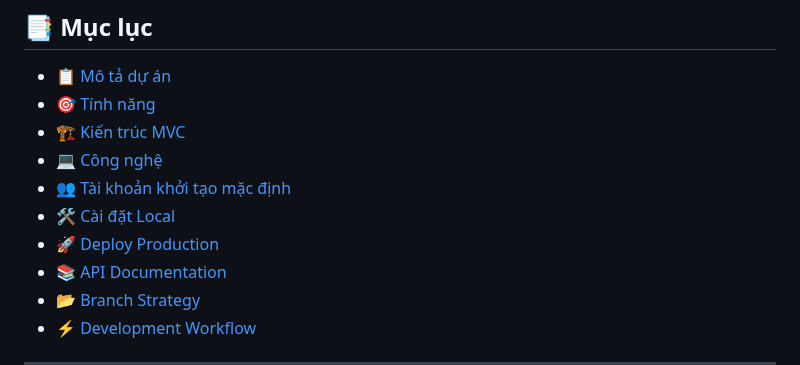
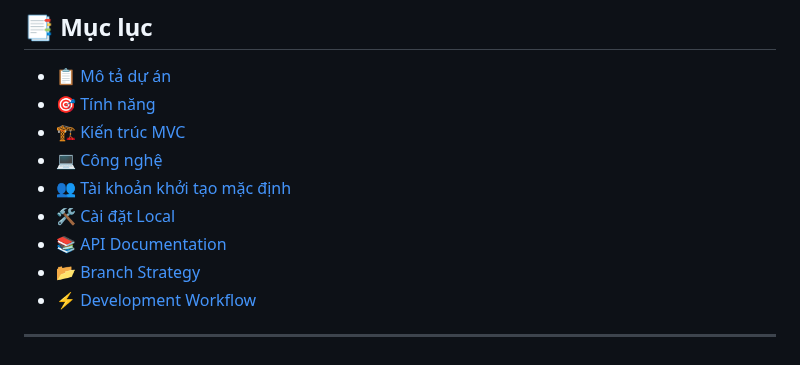
Before and after one commit to kit365/FPTU_HCM_SWD392_Team3_EVCare, a Markdown page: README.md, the part around the change. GitHub-like rendering.

```diff
--- a/README.md
+++ b/README.md
@@ -22,7 +22,6 @@
 - [💻 Công nghệ](#-công-nghệ)
 - [👥 Tài khoản khởi tạo mặc định](#-tài-khoản-khởi-tạo-mặc-định)
 - [🛠️ Cài đặt Local](#️-cài-đặt-local)
-- [🚀 Deploy Production](#-deploy-production)
 - [📚 API Documentation](#-api-documentation)
 - [📂 Branch Strategy](#-branch-strategy)
 - [⚡ Development Workflow](#-development-workflow)
```
